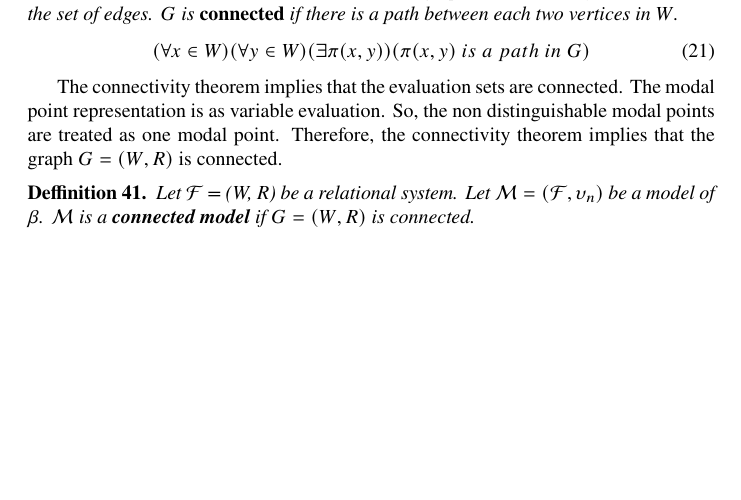
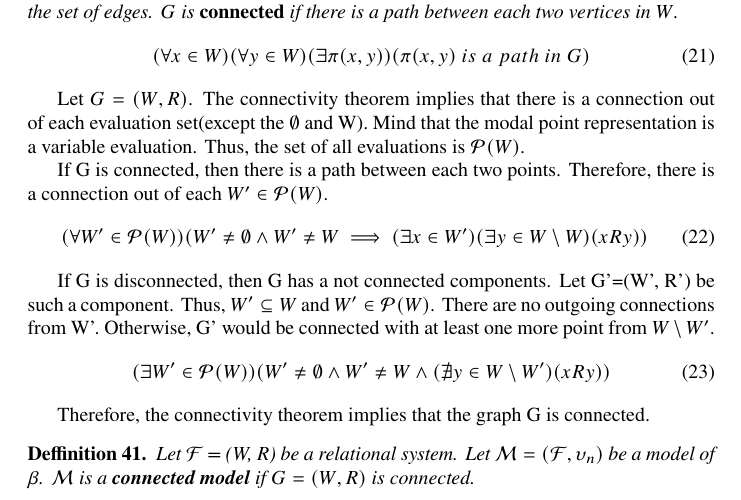
Before and after one commit to Anton94/modal_logic_formula_prover, a LaTeX document (documentation/toni_doc.tex): part of page 17 of 23, cut so that both start at the same text, the shorter picture padded with empty space. Compiled offline with pdfLaTeX.

Commit message:
[documentation] Enhance the connected model graph connection requirement

```diff
--- a/documentation/toni_doc.tex
+++ b/documentation/toni_doc.tex
@@ -657,7 +657,19 @@
 		\end{equation}
 	\end{defn}
 
-	The connectivity theorem implies that the evaluation sets are connected. The modal point representation is as variable evaluation. So, the non distinguishable modal points are treated as one modal point. Therefore, the connectivity theorem implies that the graph $G = (W, R)$ is connected.
+	Let $G = (W, R)$. The connectivity theorem implies that there is a connection out of each evaluation set(except the $\emptyset$ and W). Mind that the modal point representation is a variable evaluation. Thus, the set of all evaluations is  $\p(W)$.
+
+	If G is connected, then there is a path between each two points. Therefore, there is a connection out of each $W' \in \p(W)$.
+		\begin{equation}
+			(\forall W' \in \p(W))(W' \neq \emptyset \land W' \neq W \implies(\exists x \in W')(\exists y \in W \setminus W)(xRy))
+		\end{equation}
+
+	If G is disconnected, then G has a not connected components. Let G'=(W', R') be such a component. Thus, $W' \subseteq W$ and $W' \in \p(W)$. There are no outgoing connections from W'. Otherwise, G' would be connected with at least one more point from $W \setminus W'$.
+		\begin{equation}
+			(\exists W' \in \p(W))(W' \neq \emptyset \land W' \neq W \land (\not\exists y \in W \setminus W')(xRy))
+		\end{equation}
+
+	Therefore, the connectivity theorem implies that the graph G is connected.
 
 	\begin{defn}
 		Let $\F$ = (W, R) be a relational system. Let $\M = (\F, \upsilon_n)$ be a model of $\beta$. $\M$ is a \textbf{connected model} if $G = (W, R)$ is connected.
```
Also changed, not shown: documentation/toni_doc.pdf, 1 other file.
